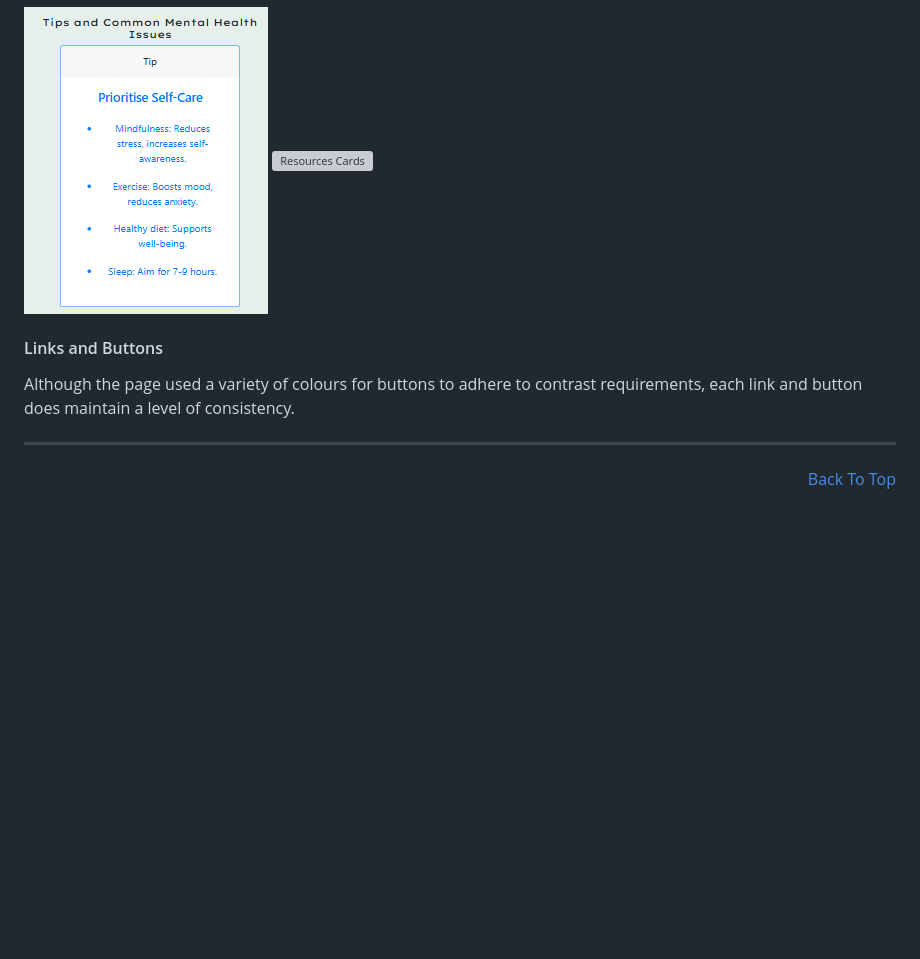
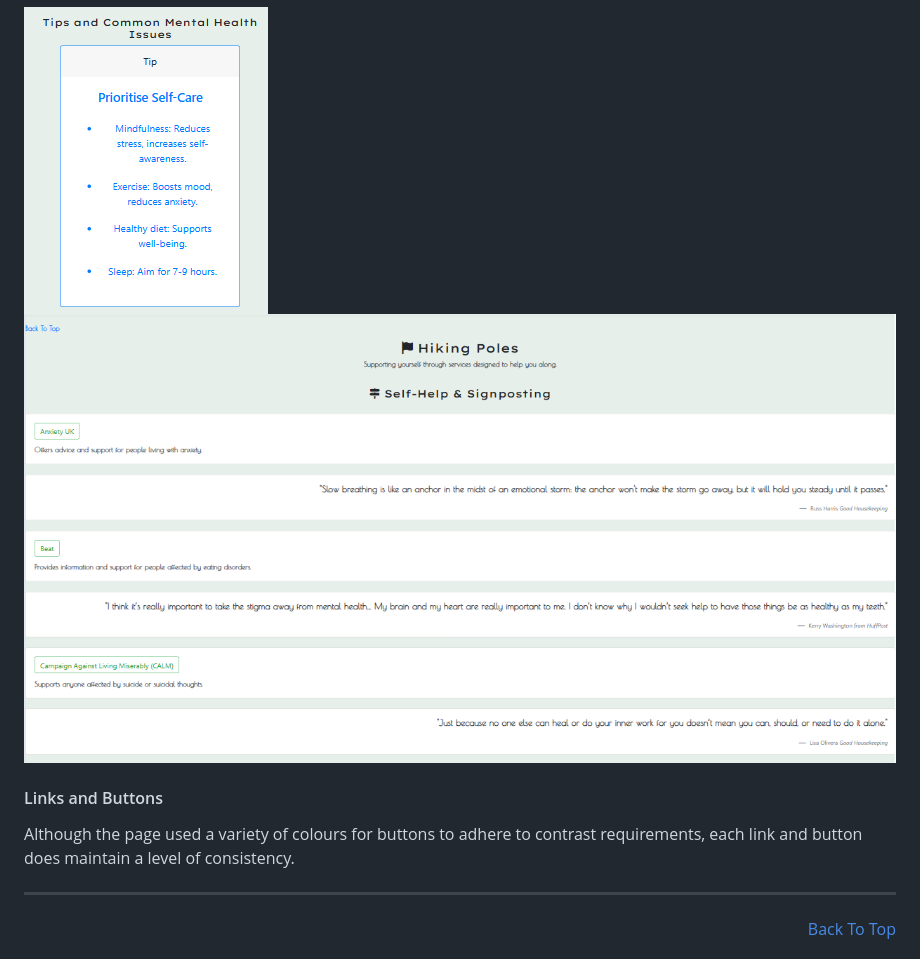
Before and after one commit to Mx-CrystalJ/IP1-The-Mental-Mountain-Hub, a Markdown page: README.md, the part around the change. GitHub-like rendering; pictures changed too: documentation/images/Resources Card.png (added); blank space fills up the shorter version; grey boxes are pictures that could not be loaded.

Commit message:
Add Resource card to doc imgs and link in README

```diff
--- a/README.md
+++ b/README.md
@@ -190,7 +190,7 @@ I chose the [Bootstrap Card](https://getbootstrap.com/docs/5.3/components/card/)
 Within these sections I have given additional resources and links via buttons for ease.
 
 ![Tips Cards](/documentation/images/Tips%20+%20Common%20Issues%20Card.png)
-![Resources Cards](X)
+![Resources Cards](/documentation/images/Resources%20Card.png)
 
 #### Links and Buttons
 
```
